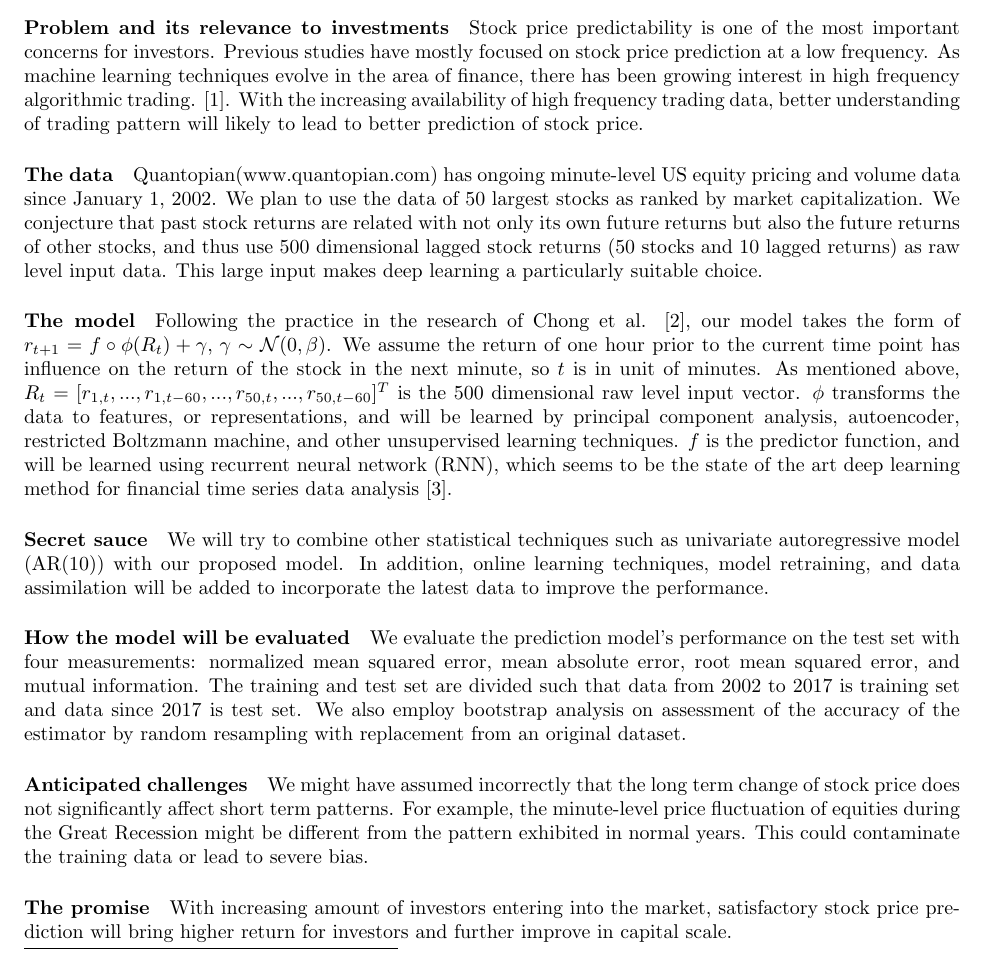
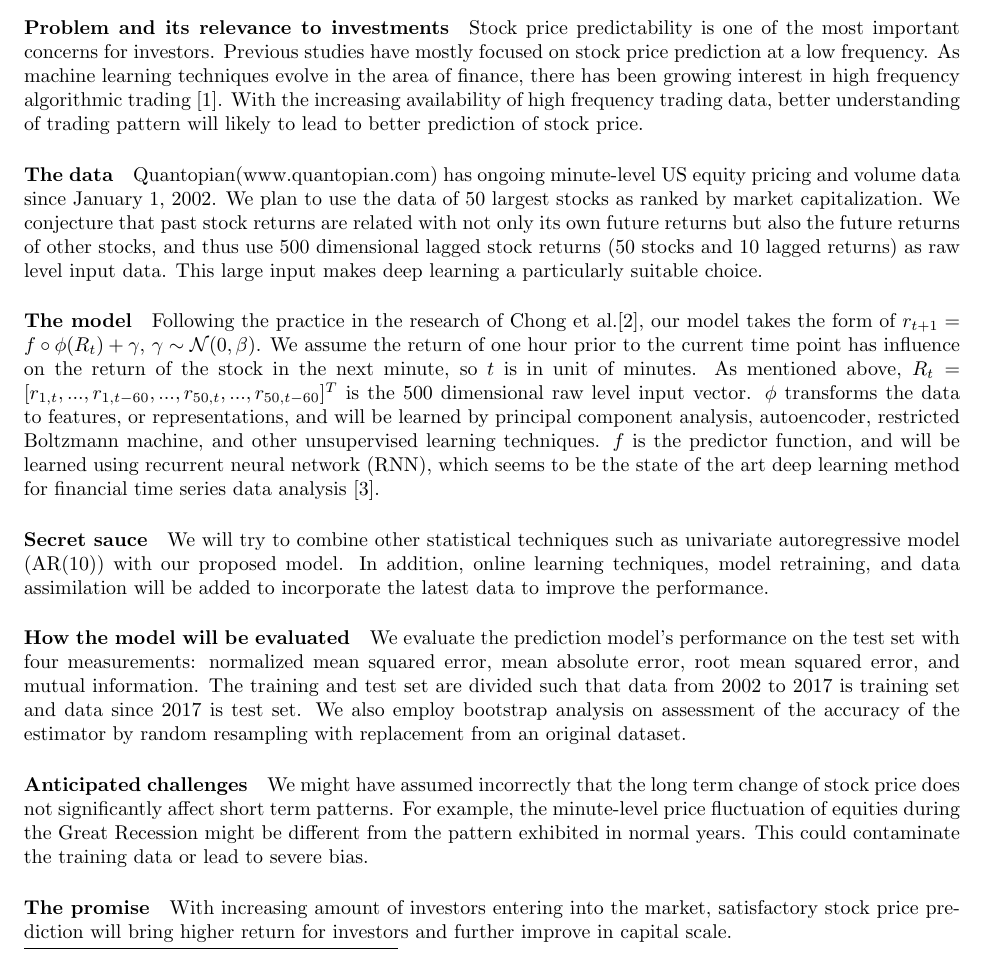
Before and after one commit to SiyangJ/DeepStock, a LaTeX document (FinalProject/proposal.tex): part of page 1 of 2, cut so that both start at the same text. Compiled offline with pdfLaTeX.

Commit message:
Formatting.

```diff
--- a/FinalProject/proposal.tex
+++ b/FinalProject/proposal.tex
@@ -6,13 +6,13 @@
 \begin{document}
 \maketitle
 \paragraph{Problem and its relevance to investments}
-Stock price predictability is one of the most important concerns for investors. Previous studies have mostly focused on stock price prediction at a low frequency. As machine learning techniques evolve in the area of finance, there has been growing interest in high frequency algorithmic trading. \cite{Kearns2013}. With the increasing availability of high frequency trading data, better understanding of trading pattern will likely to lead to better prediction of stock price.
+Stock price predictability is one of the most important concerns for investors. Previous studies have mostly focused on stock price prediction at a low frequency. As machine learning techniques evolve in the area of finance, there has been growing interest in high frequency algorithmic trading \cite{Kearns2013}. With the increasing availability of high frequency trading data, better understanding of trading pattern will likely to lead to better prediction of stock price.
 
 \paragraph{The data}
 Quantopian(www.quantopian.com) has ongoing minute-level US equity pricing and volume data since January 1, 2002. We plan to use the data of 50 largest stocks as ranked by market capitalization. We conjecture that past stock returns are related with not only its own future returns but also the future returns of other stocks, and thus use 500 dimensional lagged stock returns (50 stocks and 10 lagged returns) as raw level input data. This large input makes deep learning a particularly suitable choice.
 
 \paragraph{The model}
-Following the practice in the research of Chong et al. \cite{Chong2017}, our model takes the form of
+Following the practice in the research of Chong et al.\cite{Chong2017}, our model takes the form of
 $r_{t+1}=f\circ\phi(R_t)+\gamma,\,\gamma\sim\mathcal{N}(0,\beta)$.
 We assume the return of one hour prior to the current time point has influence on the return of the stock in the next minute, so $t$ is in unit of minutes. As mentioned above, $R_t = [r_{1,t},...,r_{1,t-60},...,r_{50,t},...,r_{50,t-60}]^T$ is the 500 dimensional raw level input vector. $\phi$ transforms the data to features, or representations, and will be learned by principal component analysis, autoencoder, restricted Boltzmann machine, and other unsupervised learning techniques. $f$ is the predictor function, and will be learned using recurrent neural network (RNN), which seems to be the state of the art deep learning method for financial time series data analysis \cite{Abe2018}.
 
```
Also changed, not shown: FinalProject/proposal.pdf, 2 other files.
